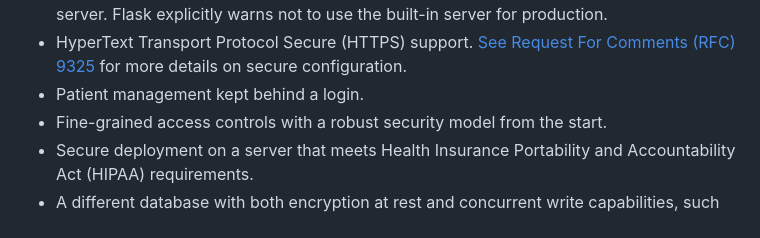
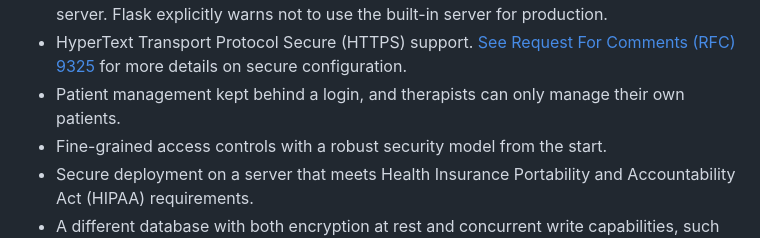
Before and after one commit to maybebyte/flask-patient-registration, a Markdown page: README.md, the part around the change. Rendered like a GitHub page.

Commit message:
docs(README): extend a production related bullet point

```diff
--- a/README.md
+++ b/README.md
@@ -108,7 +108,8 @@ examples include:
 - HyperText Transport Protocol Secure (HTTPS) support. [See Request For
   Comments (RFC) 9325](https://datatracker.ietf.org/doc/rfc9325) for more
   details on secure configuration.
-- Patient management kept behind a login.
+- Patient management kept behind a login, and therapists can only manage
+  their own patients.
 - Fine-grained access controls with a robust security model from the
   start.
 - Secure deployment on a server that meets Health Insurance
```
